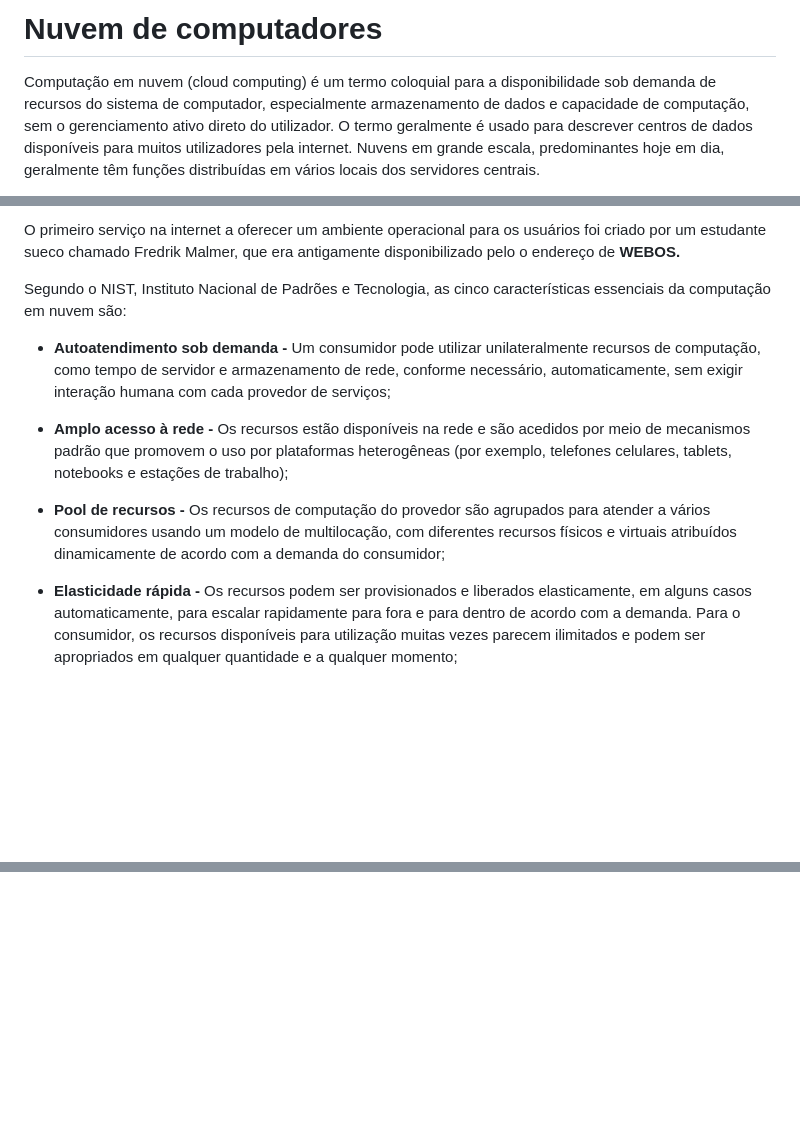
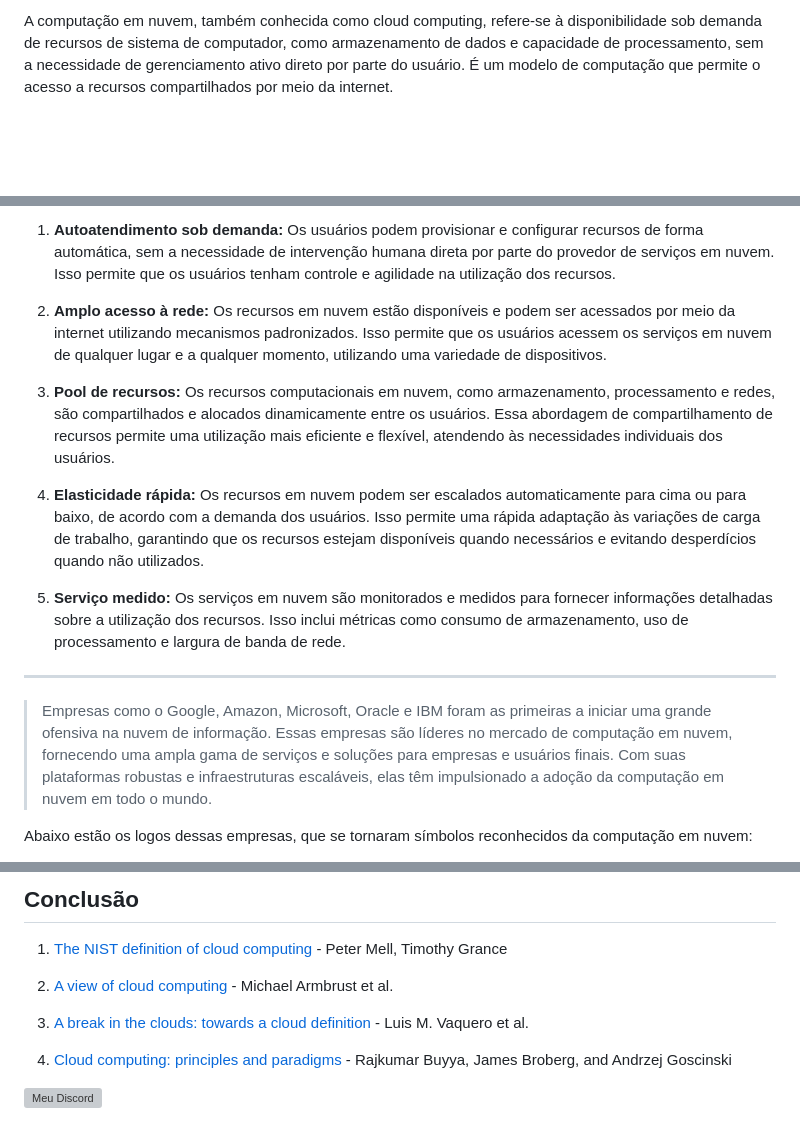
Before and after one commit to Gustavo-S-Nascimento/Post-its, a Markdown page: Arquivo-bruto-texto-img.md, 3 parts joined by grey strips. Rendered like a GitHub page; blank space fills up the shorter version; grey boxes are pictures that could not be loaded.

Commit message:
Atualizando e revisando o texto com os comentarios - 1° Dia

```diff
--- a/Arquivo-bruto-texto-img.md
+++ b/Arquivo-bruto-texto-img.md
@@ -1,16 +3,5 @@
 
-# Nuvem de computadores
+A computação em nuvem, também conhecida como cloud computing, refere-se à disponibilidade sob demanda de recursos de sistema de computador, como armazenamento de dados e capacidade de processamento, sem a necessidade de gerenciamento ativo direto por parte do usuário. É um modelo de computação que permite o acesso a recursos compartilhados por meio da internet.
 
-Computação em nuvem (cloud computing) é um
-termo coloquial para a disponibilidade sob
-demanda de recursos do sistema de
-computador, especialmente armazenamento de
-dados e capacidade de computação, sem o
-gerenciamento ativo direto do utilizador. O
-termo geralmente é usado para descrever
-centros de dados disponíveis para muitos
-utilizadores pela internet. Nuvens em grande
-escala, predominantes hoje em dia, geralmente
-têm funções distribuídas em vários locais dos
-servidores centrais.
+<!--A computação em nuvem refere-se à disponibilidade sob demanda de recursos de sistema de computador, como armazenamento de dados e capacidade de processamento, sem a necessidade de gerenciamento ativo direto. É como ter acesso a um sistema poderoso sem precisar lidar com a infraestrutura por trás dele.-->
 
@@ -28,44 +15,23 @@ servidores centrais.
 </p>
 
-O primeiro serviço na internet a oferecer um
-ambiente operacional para os usuários foi
-criado por um estudante sueco chamado Fredrik Malmer, que era antigamente disponibilizado
-pelo o endereço de **WEBOS.**
+1. **Autoatendimento sob demanda:** Os usuários podem provisionar e configurar recursos de forma automática, sem a necessidade de intervenção humana direta por parte do provedor de serviços em nuvem. Isso permite que os usuários tenham controle e agilidade na utilização dos recursos.
+<!--A primeira característica é o autoatendimento sob demanda. Isso significa que os usuários podem provisionar e configurar recursos automaticamente, sem a necessidade de intervenção humana direta do provedor de serviços em nuvem. É como ter um controle total sobre os recursos sem precisar entrar em contato com terceiros.-->
 
+2. **Amplo acesso à rede:** Os recursos em nuvem estão disponíveis e podem ser acessados por meio da internet utilizando mecanismos padronizados. Isso permite que os usuários acessem os serviços em nuvem de qualquer lugar e a qualquer momento, utilizando uma variedade de dispositivos.
+<!--A próxima característica é o amplo acesso à rede. Os recursos em nuvem estão disponíveis através da internet e podem ser acessados por meio de mecanismos padronizados, como telefones celulares, tablets, notebooks e estações de trabalho. Isso oferece a flexibilidade de acessar seus serviços em nuvem de maneira conveniente e instantânea, esteja você em casa, no escritório ou em qualquer lugar do mundo.-->
 
-Segundo o NIST, Instituto Nacional de Padrões e
-Tecnologia, as cinco características essenciais
-da computação em nuvem são:
+3. **Pool de recursos:** Os recursos computacionais em nuvem, como armazenamento, processamento e redes, são compartilhados e alocados dinamicamente entre os usuários. Essa abordagem de compartilhamento de recursos permite uma utilização mais eficiente e flexível, atendendo às necessidades individuais dos usuários.
+<!--Em seguida, temos o pool de recursos. Isso significa que os recursos computacionais do provedor são agrupados e compartilhados entre vários usuários, e veja bem, apenas os recursos computacionais e não dados. Esses recursos são atribuídos dinamicamente de acordo com a demanda de cada usuário, o que permite uma utilização mais eficiente e flexível.-->
 
-- **Autoatendimento sob demanda -** Um consumidor pode utilizar unilateralmente
-recursos de computação, como tempo de servidor e armazenamento de rede, conforme
-necessário, automaticamente, sem exigir interação humana com cada provedor de
-serviços;
-<!-- que é você poder ter controle total sem precisar está tendo um contato com um terceiro -->
+4. **Elasticidade rápida:** Os recursos em nuvem podem ser escalados automaticamente para cima ou para baixo, de acordo com a demanda dos usuários. Isso permite uma rápida adaptação às variações de carga de trabalho, garantindo que os recursos estejam disponíveis quando necessários e evitando desperdícios quando não utilizados.
+<!--Outra característica importante é a elasticidade rápida. Isso significa que os recursos em nuvem podem se ajustar automaticamente de acordo com a demanda. É como se você tivesse a capacidade de expandir ou reduzir seus recursos de computação de forma rápida e fácil, de acordo com a quantidade de trabalho que precisa ser feita. É como se a nuvem fosse flexível e se adaptasse instantaneamente às necessidades do momento.-->
 
-- **Amplo acesso à rede -** Os recursos estão
-disponíveis na rede e são acedidos por meio
-de mecanismos padrão que promovem o
-uso por plataformas heterogêneas (por
-exemplo, telefones celulares, tablets,
-notebooks e estações de trabalho);
-<!-- o Amplo acesso à rede é nada mais do que conseguir acessar o sistema de qualquer meio de comunicação seja celular, tablets e entre outros -->
+5. **Serviço medido:** Os serviços em nuvem são monitorados e medidos para fornecer informações detalhadas sobre a utilização dos recursos. Isso inclui métricas como consumo de armazenamento, uso de processamento e largura de banda de rede.
+<!--Por fim, temos o serviço medido. Os sistemas em nuvem monitoram e otimizam automaticamente o uso dos recursos, fornecendo informações detalhadas sobre a utilização. Isso permite um controle mais eficiente e transparente para os provedores e usuários dos serviços em nuvem.-->
 
-- **Pool de recursos -** Os recursos de
-computação do provedor são agrupados
-para atender a vários consumidores usando
-um modelo de multilocação, com diferentes
-recursos físicos e virtuais atribuídos
-dinamicamente de acordo com a demanda
-do consumidor;
+---
+<!--A computação em nuvem tem sido impulsionada por empresas líderes no mercado. Algumas das primeiras empresas a adotarem essa abordagem foram o Google, Amazon, Microsoft, Oracle e IBM. Elas fornecem uma ampla gama de serviços e soluções em nuvem para atender às necessidades das empresas e usuários finais.-->
+>Empresas como o Google, Amazon, Microsoft, Oracle e IBM foram as primeiras a iniciar uma grande ofensiva na nuvem de informação. Essas empresas são líderes no mercado de computação em nuvem, fornecendo uma ampla gama de serviços e soluções para empresas e usuários finais. Com suas plataformas robustas e infraestruturas escaláveis, elas têm impulsionado a adoção da computação em nuvem em todo o mundo.
 
-- **Elasticidade rápida -** Os recursos podem
-ser provisionados e liberados elasticamente,
-em alguns casos automaticamente, para
-escalar rapidamente para fora e para dentro
-de acordo com a demanda. Para o
-consumidor, os recursos disponíveis para
-utilização muitas vezes parecem ilimitados e
-podem ser apropriados em qualquer
-quantidade e a qualquer momento;
+Abaixo estão os logos dessas empresas, que se tornaram símbolos reconhecidos da computação em nuvem:
 
@@ -83,21 +49,12 @@ para o consumidor do serviço utilizado.
 
-<!--## Existem 3 modelos de implantação da nuvem:
+## Conclusão
 
-- **Nuvem privada -** As nuvens privadas são aquelas construídas
-exclusivamente para um único utilizador (uma
-empresa, por exemplo). Diferentemente de um
-data center privado virtual, a infraestrutura
-utilizada pertence ao utilizador, e, portanto, ele
-possui total controle sobre como as aplicações
-são implementadas na nuvem. Uma nuvem
-privada é, em geral, construída sobre um data
-center privado.
+1. [The NIST definition of cloud computing](https://nvlpubs.nist.gov/nistpubs/Legacy/SP/nistspecialpublication800-145.pdf) - Peter Mell, Timothy Grance
 
-- **Nuvem pública -** Uma nuvem é chamada de "nuvem pública"
-quando os serviços são disponibilizados em
-uma rede aberta para uso público.
+2. [A view of cloud computing](https://dl.acm.org/doi/pdf/10.1145/1721654.1721672) - Michael Armbrust et al.
 
-- **Nuvem híbrida -** Nas nuvens híbridas temos uma composição
-dos serviços disponibilizados por nuvens
-públicas, privadas e de terceiros com
-orquestração entre essas plataformas.-->
+3. [A break in the clouds: towards a cloud definition](http://ccr.sigcomm.org/online/files/p50-v39n1l-vaqueroA.pdf) - Luis M. Vaquero et al.
+
+4. [Cloud computing: principles and paradigms](https://onlinelibrary.wiley.com/doi/epdf/10.1002/9780470940105.fmatter) - Rajkumar Buyya, James Broberg, and Andrzej Goscinski
+
+<img src="https://imgbox.com/zFUQZtpr" alt="Meu Discord">
```
Also changed, not shown: other parts of Arquivo-bruto-texto-img.md (+18 -20 lines).
